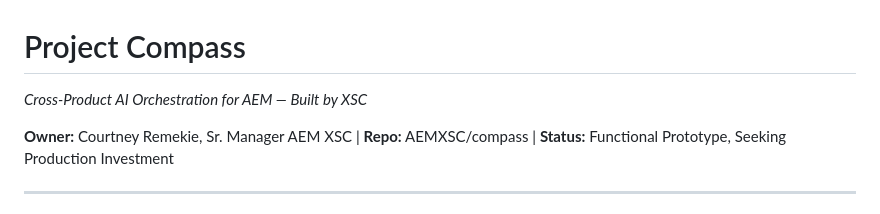
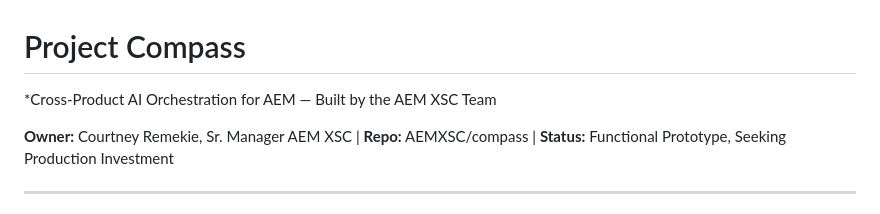
Before and after one commit to AEMXSC/compass, a Markdown page: docs/Project-Compass-Wiki-v2.md, the part around the change. Drawn GitHub-style.

Commit message:
Clarify project ownership in documentation
Updated the project description to specify the team responsible.

```diff
--- a/docs/Project-Compass-Wiki-v2.md
+++ b/docs/Project-Compass-Wiki-v2.md
@@ -1,6 +1,6 @@
 # Project Compass
 
-*Cross-Product AI Orchestration for AEM — Built by XSC*
+*Cross-Product AI Orchestration for AEM — Built by the AEM XSC Team
 
 **Owner:** Courtney Remekie, Sr. Manager AEM XSC | **Repo:** AEMXSC/compass | **Status:** Functional Prototype, Seeking Production Investment
 
```
